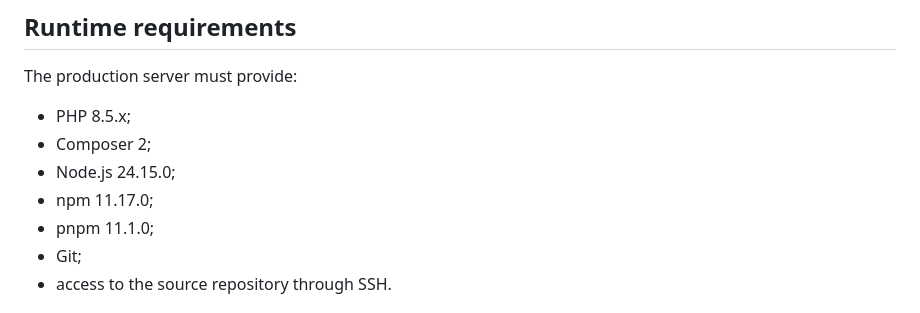
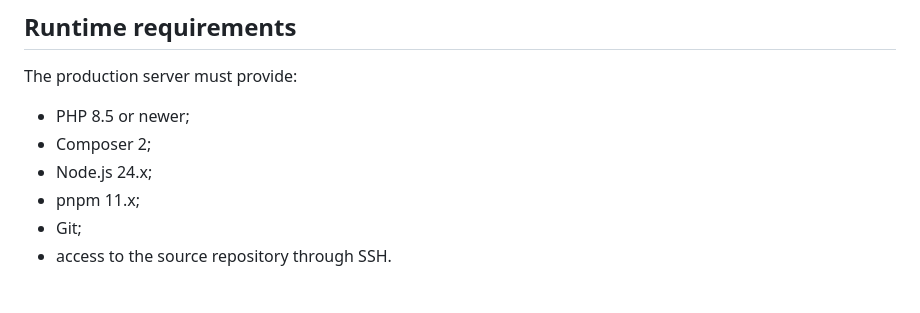
Before and after one commit to tomylana93/jalara-vue-starter-kit, a Markdown page: docs/deployment.md, the part around the change. GitHub-like rendering.

Commit message:
Document runtime version ranges

```diff
--- a/docs/deployment.md
+++ b/docs/deployment.md
@@ -23,11 +23,10 @@ The deployment script keeps the newest three releases by default.
 
 The production server must provide:
 
-- PHP 8.5.x;
+- PHP 8.5 or newer;
 - Composer 2;
-- Node.js 24.15.0;
-- npm 11.17.0;
-- pnpm 11.1.0;
+- Node.js 24.x;
+- pnpm 11.x;
 - Git;
 - access to the source repository through SSH.
 
```
